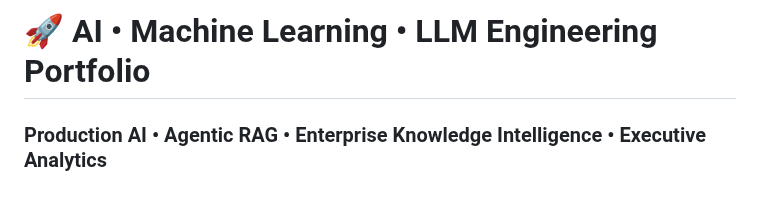
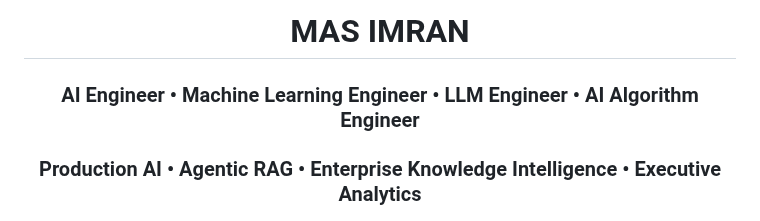
Before and after one commit to ImranDataScientist83/healthcare-covid-analysis, a Markdown page: README.md, the part around the change. GitHub-like rendering.

```diff
--- a/README.md
+++ b/README.md
@@ -1,4 +1,8 @@
-# 🚀 AI • Machine Learning • LLM Engineering Portfolio
+<div align="center">
+
+#  MAS IMRAN
+
+### AI Engineer • Machine Learning Engineer • LLM Engineer • AI Algorithm Engineer
 
 ### Production AI • Agentic RAG • Enterprise Knowledge Intelligence • Executive Analytics
 
```
